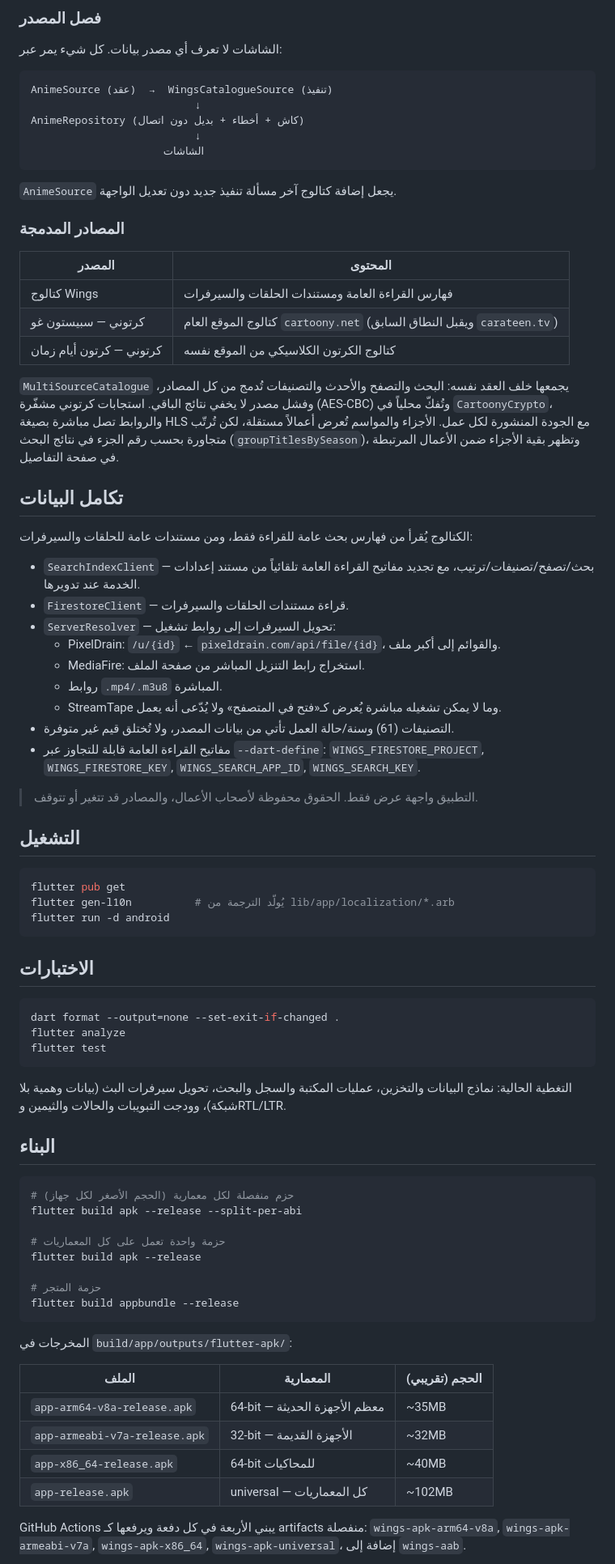
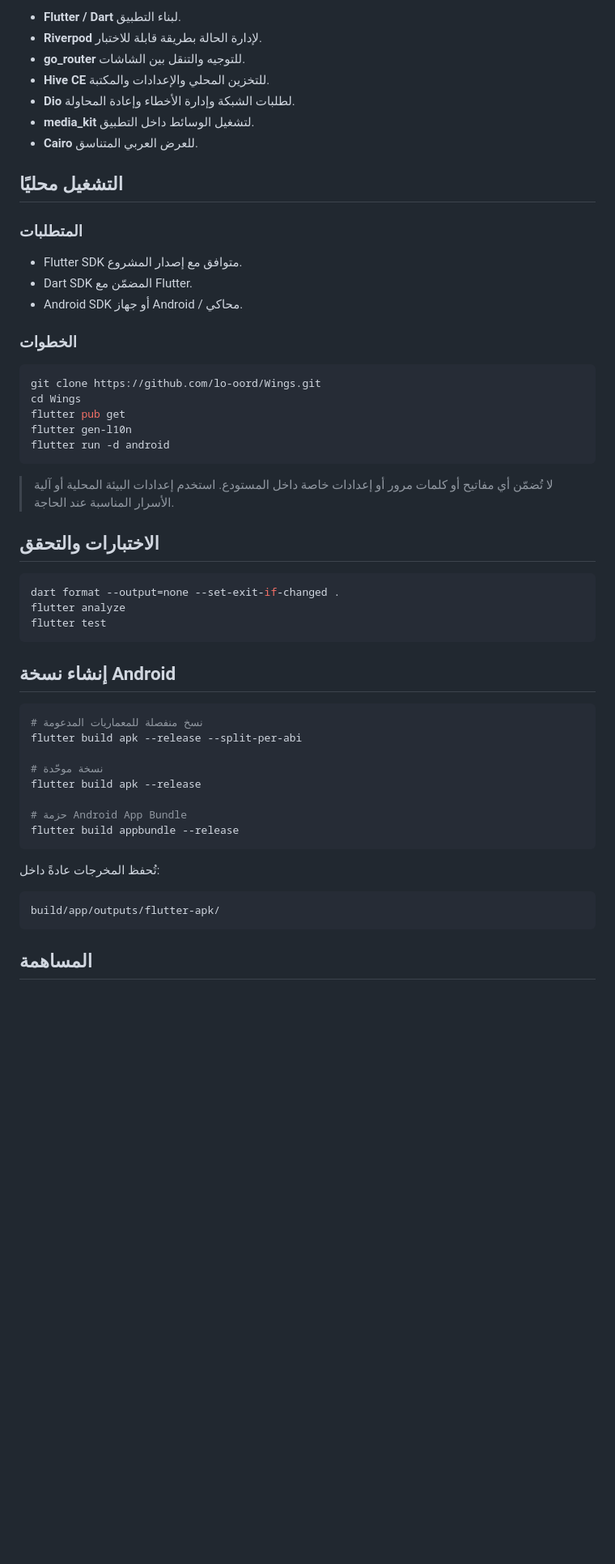
Before and after one commit to lo-oord/Wings, a Markdown page: README.md, the part around one of its changes. Shown at 81% size. Drawn GitHub-style; blank space fills up the shorter version.

````diff
--- a/README.md
+++ b/README.md
@@ -45,59 +76,33 @@ lib/
 
-### فصل المصدر
+- **Flutter / Dart** لبناء التطبيق.
+- **Riverpod** لإدارة الحالة بطريقة قابلة للاختبار.
+- **go_router** للتوجيه والتنقل بين الشاشات.
+- **Hive CE** للتخزين المحلي والإعدادات والمكتبة.
+- **Dio** لطلبات الشبكة وإدارة الأخطاء وإعادة المحاولة.
+- **media_kit** لتشغيل الوسائط داخل التطبيق.
+- **Cairo** للعرض العربي المتناسق.
 
-الشاشات لا تعرف أي مصدر بيانات. كل شيء يمر عبر:
+## التشغيل محليًا
 
-```
-AnimeSource (عقد)  →  WingsCatalogueSource (تنفيذ)
-                          ↓
-AnimeRepository (كاش + أخطاء + بديل دون اتصال)
-                          ↓
-                     الشاشات
-```
+### المتطلبات
 
-`AnimeSource` يجعل إضافة كتالوج آخر مسألة تنفيذ جديد دون تعديل الواجهة.
+- Flutter SDK متوافق مع إصدار المشروع.
+- Dart SDK المضمّن مع Flutter.
+- Android SDK أو جهاز Android / محاكي.
 
-### المصادر المدمجة
-
-| المصدر | المحتوى |
-| --- | --- |
-| كتالوج Wings | فهارس القراءة العامة ومستندات الحلقات والسيرفرات |
-| كرتوني — سبيستون غو | كتالوج الموقع العام `cartoony.net` (ويقبل النطاق السابق `carateen.tv`) |
-| كرتوني — كرتون أيام زمان | كتالوج الكرتون الكلاسيكي من الموقع نفسه |
-
-`MultiSourceCatalogue` يجمعها خلف العقد نفسه: البحث والتصفح والأحدث والتصنيفات تُدمج من كل
-المصادر، وفشل مصدر لا يخفي نتائج الباقي. استجابات كرتوني مشفّرة (AES-CBC) وتُفكّ محلياً في
-`CartoonyCrypto`، والروابط تصل مباشرة بصيغة HLS مع الجودة المنشورة لكل عمل.
-الأجزاء والمواسم تُعرض أعمالاً مستقلة، لكن تُرتّب متجاورة بحسب رقم الجزء في نتائج البحث
-(`groupTitlesBySeason`)، وتظهر بقية الأجزاء ضمن الأعمال المرتبطة في صفحة التفاصيل.
-
-## تكامل البيانات
-
-الكتالوج يُقرأ من فهارس بحث عامة للقراءة فقط، ومن مستندات عامة للحلقات والسيرفرات:
-
-- `SearchIndexClient` — بحث/تصفح/تصنيفات/ترتيب، مع تجديد مفاتيح القراءة العامة
-  تلقائياً من مستند إعدادات الخدمة عند تدويرها.
-- `FirestoreClient` — قراءة مستندات الحلقات والسيرفرات.
-- `ServerResolver` — تحويل السيرفرات إلى روابط تشغيل:
-  - PixelDrain: `/u/{id}` ← `pixeldrain.com/api/file/{id}`، والقوائم إلى أكبر ملف.
-  - MediaFire: استخراج رابط التنزيل المباشر من صفحة الملف.
-  - روابط `.mp4/.m3u8` المباشرة.
-  - StreamTape وما لا يمكن تشغيله مباشرة يُعرض كـ«فتح في المتصفح» ولا يُدّعى أنه يعمل.
-- التصنيفات (61) وسنة/حالة العمل تأتي من بيانات المصدر، ولا تُختلق قيم غير متوفرة.
-- مفاتيح القراءة العامة قابلة للتجاوز عبر `--dart-define`:
-  `WINGS_FIRESTORE_PROJECT`, `WINGS_FIRESTORE_KEY`, `WINGS_SEARCH_APP_ID`, `WINGS_SEARCH_KEY`.
-
-> التطبيق واجهة عرض فقط. الحقوق محفوظة لأصحاب الأعمال، والمصادر قد تتغير أو تتوقف.
-
-## التشغيل
+### الخطوات
 
 ```bash
+git clone https://github.com/lo-oord/Wings.git
+cd Wings
 flutter pub get
-flutter gen-l10n          # يُولّد الترجمة من lib/app/localization/*.arb
+flutter gen-l10n
 flutter run -d android
 ```
 
-## الاختبارات
+> لا تُضمّن أي مفاتيح أو كلمات مرور أو إعدادات خاصة داخل المستودع. استخدم إعدادات البيئة المحلية أو آلية الأسرار المناسبة عند الحاجة.
+
+## الاختبارات والتحقق
 
 ```bash
 dart format --output=none --set-exit-if-changed .
@@ -105,32 +110,24 @@ flutter analyze
 flutter test
 ```
 
-التغطية الحالية: نماذج البيانات والتخزين، عمليات المكتبة والسجل والبحث،
-تحويل سيرفرات البث (بيانات وهمية بلا شبكة)، وودجت التبويبات والحالات والثيمين وRTL/LTR.
-
-## البناء
+## إنشاء نسخة Android
 
 ```bash
-# حزم منفصلة لكل معمارية (الحجم الأصغر لكل جهاز)
+# نسخ منفصلة للمعماريات المدعومة
 flutter build apk --release --split-per-abi
 
-# حزمة واحدة تعمل على كل المعماريات
+# نسخة موحّدة
 flutter build apk --release
 
-# حزمة المتجر
+# حزمة Android App Bundle
 flutter build appbundle --release
 ```
 
-المخرجات في `build/app/outputs/flutter-apk/`:
+تُحفظ المخرجات عادةً داخل:
 
-| الملف | المعمارية | الحجم (تقريبي) |
-| --- | --- | --- |
-| `app-arm64-v8a-release.apk` | 64-bit — معظم الأجهزة الحديثة | ~35MB |
-| `app-armeabi-v7a-release.apk` | 32-bit — الأجهزة القديمة | ~32MB |
-| `app-x86_64-release.apk` | 64-bit للمحاكيات | ~40MB |
-| `app-release.apk` | universal — كل المعماريات | ~102MB |
+```text
+build/app/outputs/flutter-apk/
+```
 
-GitHub Actions يبني الأربعة في كل دفعة ويرفعها كـ artifacts منفصلة:
-`wings-apk-arm64-v8a`, `wings-apk-armeabi-v7a`, `wings-apk-x86_64`,
-`wings-apk-universal`، إضافة إلى `wings-aab`.
+## المساهمة
 
````
Also changed, not shown: other parts of README.md (+81 -50 lines), docs/readme/details.png (added), docs/readme/explore.png (added), docs/readme/home.png (added), docs/readme/library.png (added), docs/readme/settings.png (added), docs/readme/wings-icon.png (added).
